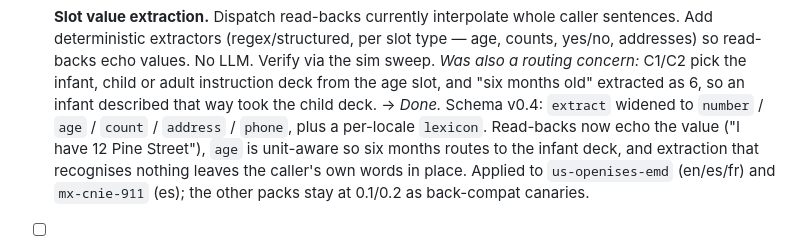
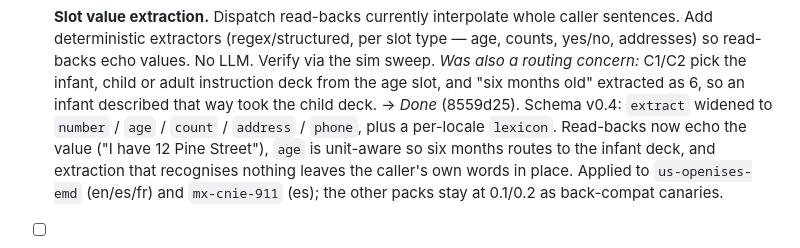
Before and after one commit to AccesSOS/open-dispatch-simulator, a Markdown page: docs/BACKLOG.md, the part around the change. Drawn GitHub-style.

Commit message:
backlog: record the extraction commit
Signed-off-by: Kevin Sproles <kevin@accessos.io>

```diff
--- a/docs/BACKLOG.md
+++ b/docs/BACKLOG.md
@@ -42,7 +42,7 @@ external input (a permission reply, a decision from Kevin, a records request).
       *Was also a routing concern:* C1/C2 pick the infant, child or adult instruction deck from
       the age slot, and "six months old" extracted as 6, so an infant described that way took the
       child deck.
-      → *Done.* Schema v0.4: `extract` widened to `number` / `age` / `count` / `address` /
+      → *Done* (8559d25). Schema v0.4: `extract` widened to `number` / `age` / `count` / `address` /
       `phone`, plus a per-locale `lexicon`. Read-backs now echo the value ("I have 12 Pine
       Street"), `age` is unit-aware so six months routes to the infant deck, and extraction that
       recognises nothing leaves the caller's own words in place. Applied to `us-openises-emd`
```
